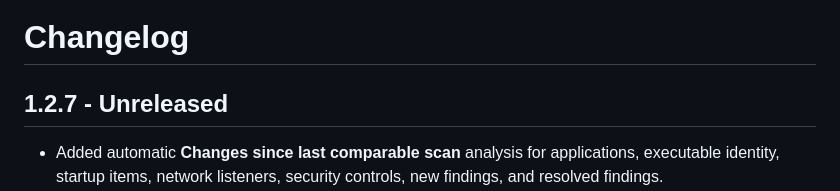
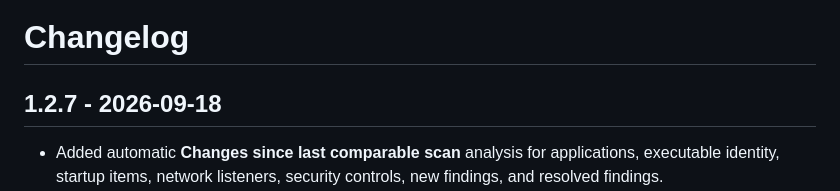
Before and after one commit to bacescuandrei/macos-inspector, a Markdown page: CHANGELOG.md, the part around the change. Rendered like a GitHub page.

```diff
--- a/CHANGELOG.md
+++ b/CHANGELOG.md
@@ -1,6 +1,6 @@
 # Changelog
 
-## 1.2.7 - Unreleased
+## 1.2.7 - 2026-09-18
 
 - Added automatic **Changes since last comparable scan** analysis for applications, executable identity, startup items, network listeners, security controls, new findings, and resolved findings.
 - Added deterministic investigation stories that connect application, process, network, and persistence evidence only when an exact application path relationship is present.
```
Also changed, not shown: .github/release-notes/v1.2.7.md (+1 -1 lines).
